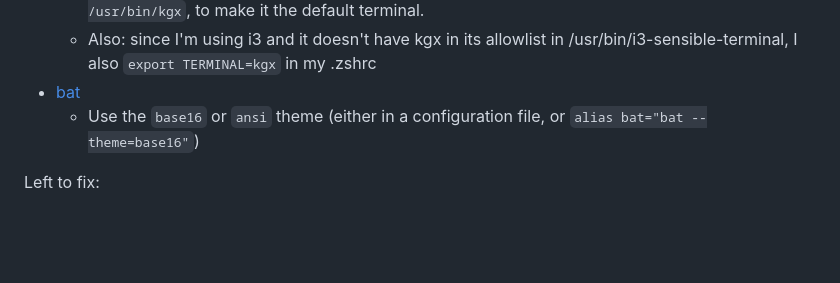
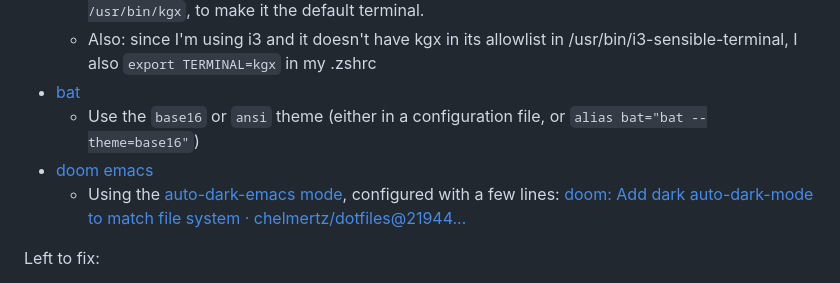
Before and after one commit to chelmertz/chelmertz.github.io, a Markdown page: _posts/2024-07-12-dark-mode-ubuntu-i3.md, the part around the change. GitHub-like rendering; blank space fills up the shorter version.

Commit message:
dark mode: Add instructions for doom emacs

```diff
--- a/_posts/2024-07-12-dark-mode-ubuntu-i3.md
+++ b/_posts/2024-07-12-dark-mode-ubuntu-i3.md
@@ -69,6 +69,8 @@ Software that can be configured to adapt to the system wide settings:
   - Also: since I'm using i3 and it doesn't have kgx in its allowlist in /usr/bin/i3-sensible-terminal, I also `export TERMINAL=kgx` in my .zshrc
 - [bat](https://github.com/sharkdp/bat)
   - Use the `base16` or `ansi` theme (either in a configuration file, or `alias bat="bat --theme=base16"`)
+- [doom emacs](https://github.com/doomemacs/doomemacs)
+  - Using the [auto-dark-emacs mode](https://github.com/LionyxML/auto-dark-emacs), configured with a few lines: [doom: Add dark auto-dark-mode to match file system · chelmertz/dotfiles@21944...](https://github.com/chelmertz/dotfiles/commit/21944f4daa5fb185e5724020748f20b5e7d1b603)
 
 
 Left to fix:
```
